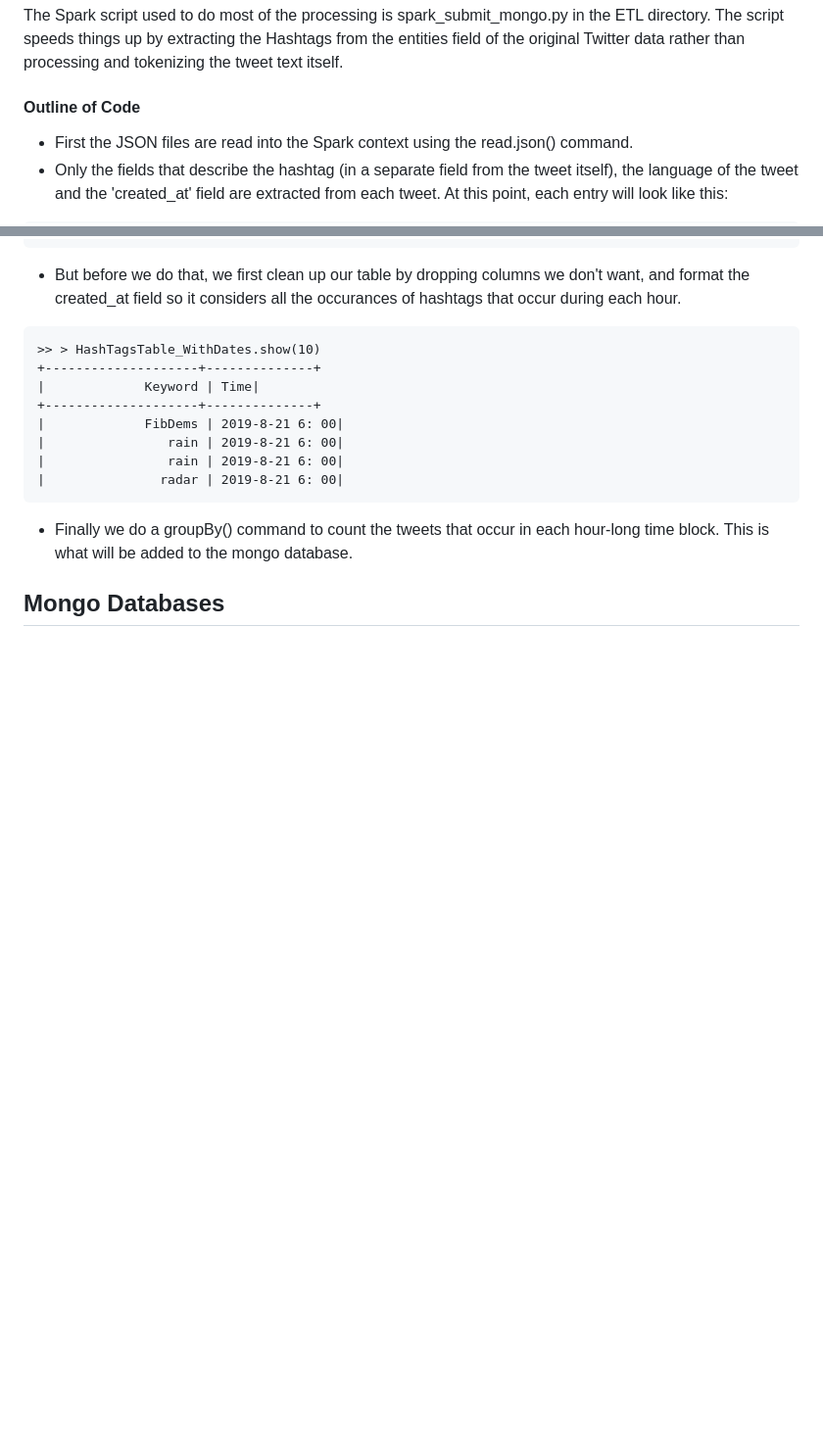
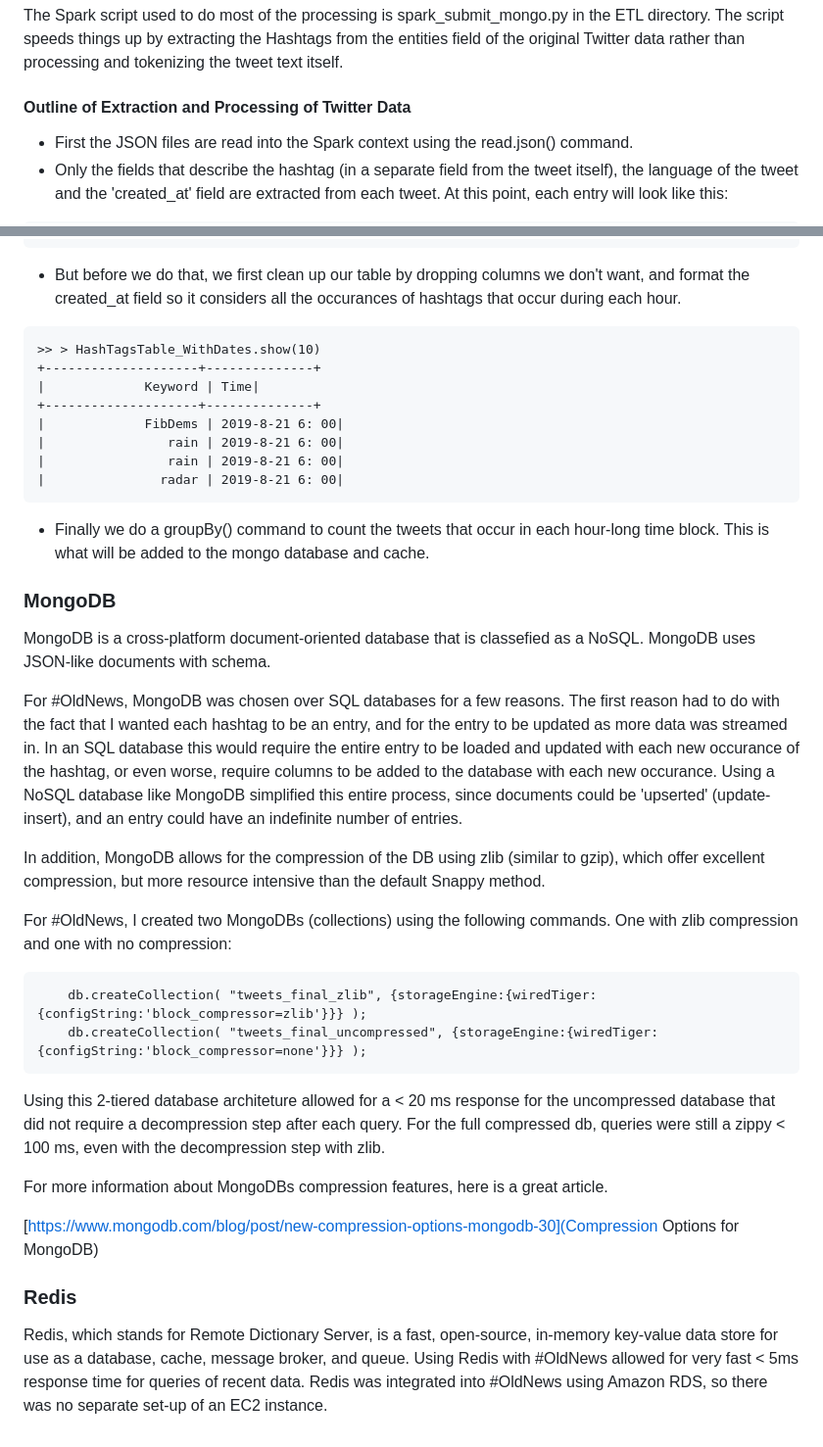
Before and after one commit to Shinnnyshinshin/OldNews, a Markdown page: README.md, 2 parts joined by grey strips. Shown: that part at 98% size. GitHub-like rendering; blank space fills up the shorter version.

Commit message:
updated documentation

````diff
--- a/README.md
+++ b/README.md
@@ -28,7 +45,7 @@ Apache Spark is an open-source distributed general-purpose cluster-computing fra
 The Spark script used to do most of the processing is spark_submit_mongo.py in the ETL directory. The script speeds things up by extracting the Hashtags from the entities field of the original Twitter data rather than processing and tokenizing the tweet text itself.
 
 
-#### Outline of Code
+#### Outline of Extraction and Processing of Twitter Data
 
 * First the JSON files are read into the Spark context using the read.json() command.
 * Only the fields that describe the hashtag (in a separate field from the tweet itself), the language of the tweet and the 'created_at' field are extracted from each tweet. At this point, each entry will look like this:
@@ -75,7 +92,30 @@ The Spark script used to do most of the processing is spark_submit_mongo.py in t
 |               radar | 2019-8-21 6: 00|
 ```
 
-* Finally we do a groupBy() command to count the tweets that occur in each hour-long time block. This is what will be added to the mongo database.
+* Finally we do a groupBy() command to count the tweets that occur in each hour-long time block. This is what will be added to the mongo database and cache.
+
+### MongoDB
+
+MongoDB is a cross-platform document-oriented database that is classefied as a NoSQL. MongoDB uses JSON-like documents with schema.
+
+For #OldNews, MongoDB was chosen over SQL databases for a few reasons.  The first reason had to do with the fact that I wanted each hashtag to be an entry, and for the entry to be updated as more data was streamed in. In an SQL database this would require the entire entry to be loaded and updated with each new occurance of the hashtag, or even worse, require columns to be added to the database with each new occurance. Using a NoSQL database like MongoDB simplified this entire process, since documents could be 'upserted' (update-insert), and an entry could have an indefinite number of entries.
+
+In addition, MongoDB allows for the compression of the DB using zlib (similar to gzip), which offer excellent compression, but more resource intensive than the default Snappy method.
+
+For #OldNews, I created two MongoDBs (collections) using the following commands. One with zlib compression and one with no compression:
+
+```
+    db.createCollection( "tweets_final_zlib", {storageEngine:{wiredTiger:{configString:'block_compressor=zlib'}}} );
+    db.createCollection( "tweets_final_uncompressed", {storageEngine:{wiredTiger:{configString:'block_compressor=none'}}} );
+```
+
+Using this 2-tiered database architeture allowed for a < 20 ms response for the uncompressed database that did not require a decompression step after each query. For the full compressed db, queries were still a zippy < 100 ms, even with the decompression step with zlib.
+
+For more information about MongoDBs compression features, here is a great article.
+
+[https://www.mongodb.com/blog/post/new-compression-options-mongodb-30](Compression Options for MongoDB)
 
 
-## Mongo Databases
+### Redis
+
+Redis, which stands for Remote Dictionary Server, is a fast, open-source, in-memory key-value data store for use as a database, cache, message broker, and queue. Using Redis with #OldNews allowed for very fast < 5ms response time for queries of recent data.  Redis was integrated into #OldNews using Amazon RDS, so there was no separate set-up of an EC2 instance.
````
Also changed, not shown: other parts of README.md (+17 -0 lines), OldNewsOverview.png (added), OldNews_DB_Detail.png (added), 5 other files.
